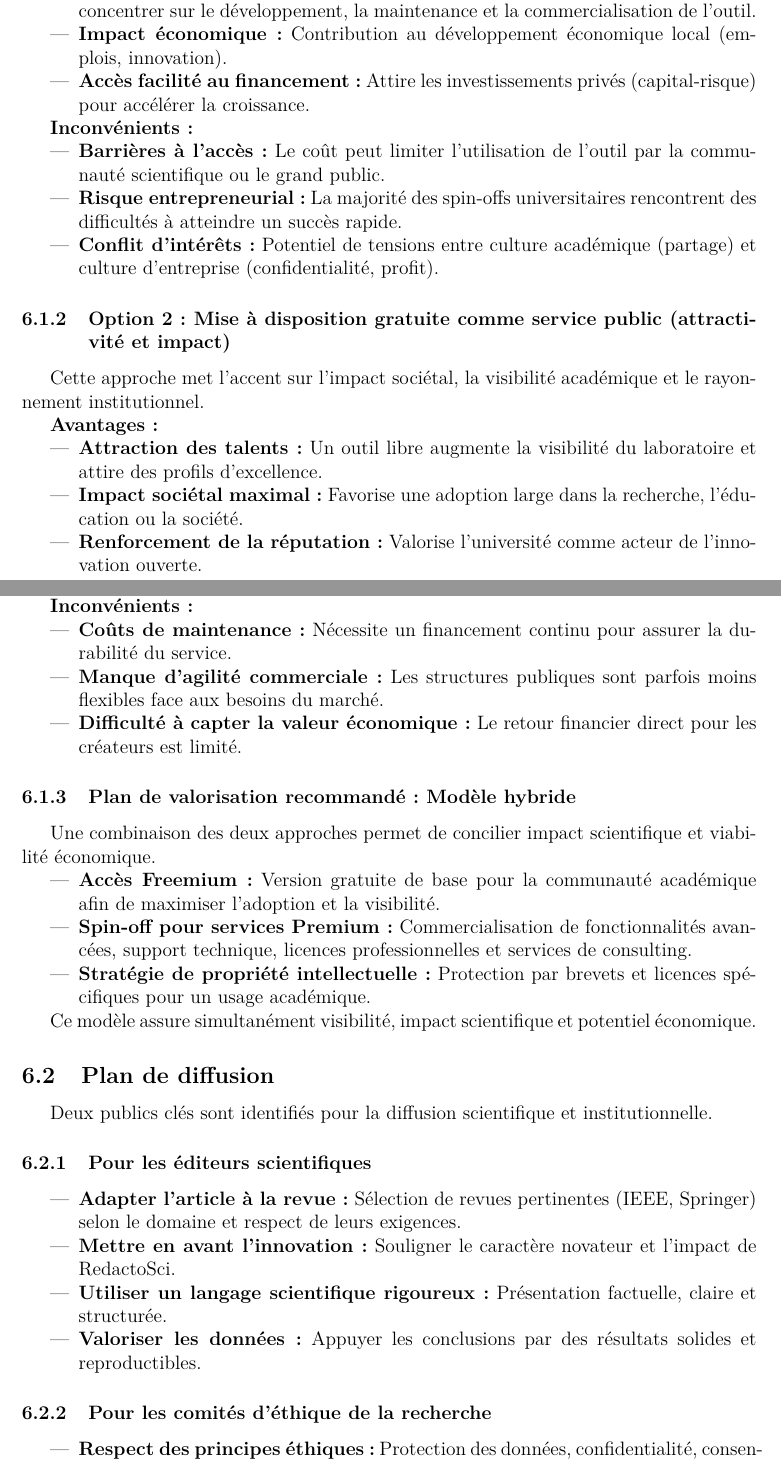
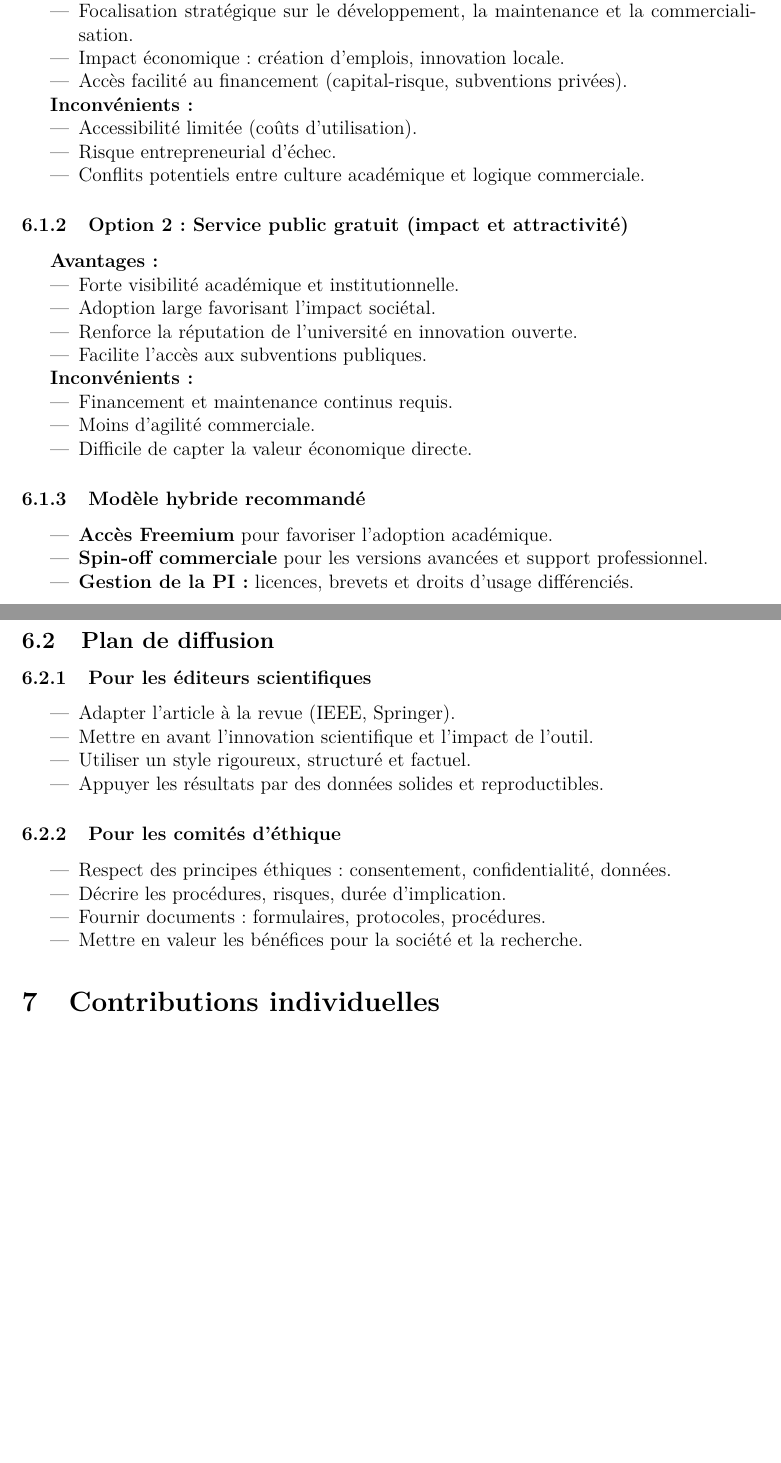
Before and after one commit to sarrabali/Examen-finale-methodologie, a LaTeX problem sheet (examen-finale.tex): two parts of pages 3 and 4 of 5 before the commit and two parts of pages 3 and 4 of 4 after it, joined at a grey line, cut so that both start at the same text, the shorter picture padded with empty space. Compiled offline with pdfLaTeX.

Commit message:
Update examen-finale.tex

```diff
--- a/examen-finale.tex
+++ b/examen-finale.tex
@@ -1,8 +1,7 @@
 \documentclass[12pt,a4paper]{article}
 
 % --- PACKAGES DE BASE ---
-\usepackage[hyphens]{url}
-\usepackage[utf8]{inputenc}
+\usepackage[utf8]{inputenc} % si vous compilez avec pdflatex. Inutile avec XeLaTeX ou LuaLaTeX.
 \usepackage[T1]{fontenc}
 \usepackage[french]{babel}
 \usepackage{lmodern}
@@ -46,8 +43,7 @@
 \newcommand{\algorithmicendif}{\algorithmicend\ \algorithmicif}
 \newcommand{\algorithmicendfor}{\algorithmicend\ \algorithmicfor}
 
-% --- HYPERREF EN DERNIER ---
-\usepackage{hyperref}
+% --- HYPERLIENS ---
 \hypersetup{
 	colorlinks=true,
 	linkcolor=blue,
@@ -55,11 +51,10 @@
 	urlcolor=blue
 }
 
-% --- MÉTADONNÉES DU DOCUMENT ---
+% --- MÉTADONNÉES ---
 \title{INF5163 -- Méthodologie de recherche en informatique\\[0.5em]
-	\textbf{Examen Finale, Groupe 8}\\[0.5em]
-	\emph{De la méthode à l’intégrité : gouvernance éthique et légale d’un outil d’IA
-générative pour la recherche (\emph{RedactoSci})}}
+	\textbf{Examen Final, Groupe 8}\\[0.5em]
+	\emph{De la méthode à l’intégrité : gouvernance éthique et légale d’un outil d’IA générative pour la recherche (\emph{RedactoSci})}}
 
 \author{Paulin Rodrigue Njayou Tchapda, Sarra Yasmine Bali\\
 	Rachidatou Mabey Insa et Fatimata Zahra Diop\\[0.5em]
@@ -104,86 +98,72 @@ Cette approche vise la création de valeur économique et le transfert de techno
 
 \textbf{Avantages :}
 \begin{itemize}
-    \item \textbf{Génération de revenus :} Potentiel de profits pour l'université, les chercheurs impliqués et la spin-off.
-    \item \textbf{Focalisation stratégique :} La spin-off, en tant qu'entité indépendante, peut se concentrer sur le développement, la maintenance et la commercialisation de l'outil.
-    \item \textbf{Impact économique :} Contribution au développement économique local (emplois, innovation).
-    \item \textbf{Accès facilité au financement :} Attire les investissements privés (capital-risque) pour accélérer la croissance.
+    \item Potentiel de profits pour l'université, les chercheurs impliqués et la spin-off.
+    \item Focalisation stratégique sur le développement, la maintenance et la commercialisation.
+    \item Impact économique : création d’emplois, innovation locale.
+    \item Accès facilité au financement (capital-risque, subventions privées).
 \end{itemize}
 
 \textbf{Inconvénients :}
 \begin{itemize}
-    \item \textbf{Barrières à l'accès :} Le coût peut limiter l'utilisation de l'outil par la communauté scientifique ou le grand public.
-    \item \textbf{Risque entrepreneurial :} La majorité des spin-offs universitaires rencontrent des difficultés à atteindre un succès rapide.
-    \item \textbf{Conflit d’intérêts :} Potentiel de tensions entre culture académique (partage) et culture d’entreprise (confidentialité, profit).
+    \item Accessibilité limitée (coûts d'utilisation).
+    \item Risque entrepreneurial d’échec.
+    \item Conflits potentiels entre culture académique et logique commerciale.
 \end{itemize}
 
-\subsubsection{Option 2 : Mise à disposition gratuite comme service public (attractivité et impact)}
-
-Cette approche met l'accent sur l'impact sociétal, la visibilité académique et le rayonnement institutionnel.
+\subsubsection{Option 2 : Service public gratuit (impact et attractivité)}
 
 \textbf{Avantages :}
 \begin{itemize}
-    \item \textbf{Attraction des talents :} Un outil libre augmente la visibilité du laboratoire et attire des profils d'excellence.
-    \item \textbf{Impact sociétal maximal :} Favorise une adoption large dans la recherche, l’éducation ou la société.
-    \item \textbf{Renforcement de la réputation :} Valorise l'université comme acteur de l’innovation ouverte.
-    \item \textbf{Accès aux financements publics :} Facilite l’obtention de subventions axées sur l’intérêt général.
+    \item Forte visibilité académique et institutionnelle.
+    \item Adoption large favorisant l’impact sociétal.
+    \item Renforce la réputation de l'université en innovation ouverte.
+    \item Facilite l’accès aux subventions publiques.
 \end{itemize}
 
 \textbf{Inconvénients :}
 \begin{itemize}
-    \item \textbf{Coûts de maintenance :} Nécessite un financement continu pour assurer la durabilité du service.
-    \item \textbf{Manque d’agilité commerciale :} Les structures publiques sont parfois moins flexibles face aux besoins du marché.
-    \item \textbf{Difficulté à capter la valeur économique :} Le retour financier direct pour les créateurs est limité.
+    \item Financement et maintenance continus requis.
+    \item Moins d’agilité commerciale.
+    \item Difficile de capter la valeur économique directe.
 \end{itemize}
 
-\subsubsection{Plan de valorisation recommandé : Modèle hybride}
-
-Une combinaison des deux approches permet de concilier impact scientifique et viabilité économique.
+\subsubsection{Modèle hybride recommandé}
 
 \begin{itemize}
-    \item \textbf{Accès Freemium :} Version gratuite de base pour la communauté académique afin de maximiser l’adoption et la visibilité.
-    \item \textbf{Spin-off pour services Premium :} Commercialisation de fonctionnalités avancées, support technique, licences professionnelles et services de consulting.
-    \item \textbf{Stratégie de propriété intellectuelle :} Protection par brevets et licences spécifiques pour un usage académique.
+    \item \textbf{Accès Freemium} pour favoriser l’adoption académique.
+    \item \textbf{Spin-off commerciale} pour les versions avancées et support professionnel.
+    \item \textbf{Gestion de la PI :} licences, brevets et droits d’usage différenciés.
 \end{itemize}
-
-Ce modèle assure simultanément visibilité, impact scientifique et potentiel économique.
 
 \subsection{Plan de diffusion}
 
-Deux publics clés sont identifiés pour la diffusion scientifique et institutionnelle.
-
 \subsubsection{Pour les éditeurs scientifiques}
-
 \begin{itemize}
-    \item \textbf{Adapter l’article à la revue :} Sélection de revues pertinentes (IEEE, Springer) selon le domaine et respect de leurs exigences.
-    \item \textbf{Mettre en avant l’innovation :} Souligner le caractère novateur et l’impact de RedactoSci.
-    \item \textbf{Utiliser un langage scientifique rigoureux :} Présentation factuelle, claire et structurée.
-    \item \textbf{Valoriser les données :} Appuyer les conclusions par des résultats solides et reproductibles.
+    \item Adapter l’article à la revue (IEEE, Springer).
+    \item Mettre en avant l’innovation scientifique et l’impact de l’outil.
+    \item Utiliser un style rigoureux, structuré et factuel.
+    \item Appuyer les résultats par des données solides et reproductibles.
 \end{itemize}
 
-\subsubsection{Pour les comités d’éthique de la recherche}
-
+\subsubsection{Pour les comités d’éthique}
 \begin{itemize}
-    \item \textbf{Respect des principes éthiques :} Protection des données, confidentialité, consentement éclairé.
-    \item \textbf{Description des procédures :} Explication claire du processus de consentement, durée de participation et gestion des risques.
-    \item \textbf{Fourniture de documents de soutien :} Formulaires, protocoles, procédures de protection des données.
-    \item \textbf{Valorisation des bénéfices sociétaux :} Mise en lumière des retombées scientifiques, technologiques ou éducatives.
+    \item Respect des principes éthiques : consentement, confidentialité, données.
+    \item Décrire les procédures, risques, durée d’implication.
+    \item Fournir documents : formulaires, protocoles, procédures.
+    \item Mettre en valeur les bénéfices pour la société et la recherche.
 \end{itemize}
 
-
-
+% ================= END SECTION VALORISATION =================
 
 \section{Contributions individuelles}
 \label{sec:Contributions individuelles}
 
 \newpage
-% 5) Bibliographie via BibTeX
-
+% Bibliographie (BibTeX)
 
 \newpage
 \pagenumbering{roman}
 \appendix
 
-
-
 \end{document}
```
Also changed, not shown: examen-finale.tex (17 more changed lines).
